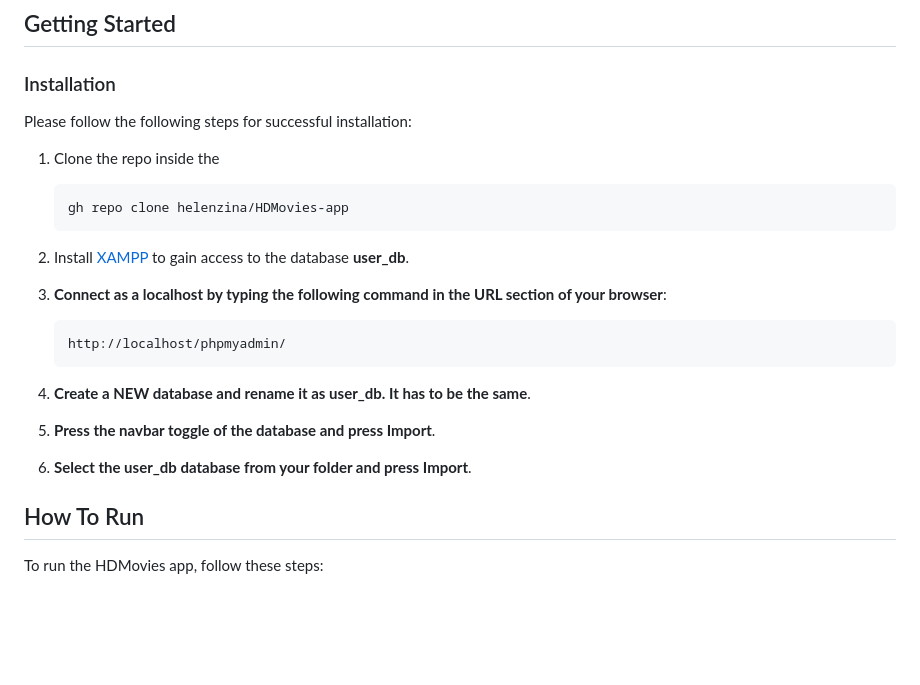
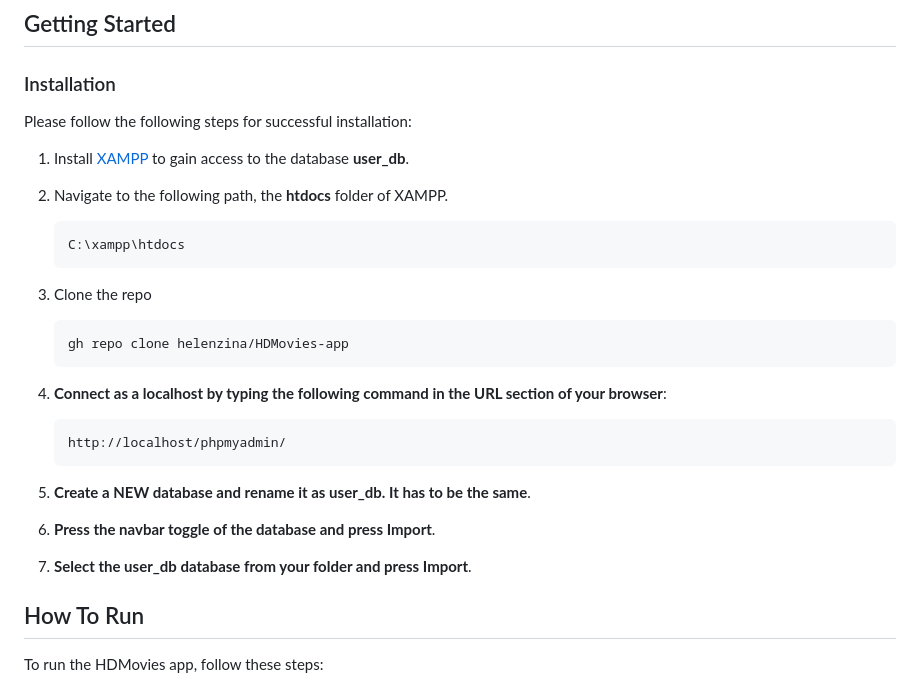
Before and after one commit to helenzina/HDMovies-app, a Markdown page: README.md, the part around the change. Drawn GitHub-style; blank space fills up the shorter version.

````diff
--- a/README.md
+++ b/README.md
@@ -37,22 +37,27 @@ HDMovies-app is a streaming service that allows users to watch a wide variety of
 
 <p>Please follow the following steps for successful installation:</p>
 
-1. Clone the repo inside the
+1. Install <a href="https://www.apachefriends.org/download.html">XAMPP</a> to gain access to the database **user_db**.
+2. Navigate to the following path, the **htdocs** folder of XAMPP.
+   ```sh
+   C:\xampp\htdocs
+   ```
+
+3. Clone the repo
    ```sh
    gh repo clone helenzina/HDMovies-app
    ```
-2. Install <a href="https://www.apachefriends.org/download.html">XAMPP</a> to gain access to the database **user_db**.
 
-3. **Connect as a localhost by typing the following command in the URL section of your browser**:
+4. **Connect as a localhost by typing the following command in the URL section of your browser**:
     ```sh
    http://localhost/phpmyadmin/
     ```
 
-4. **Create a NEW database and rename it as user_db. It has to be the same**.
+5. **Create a NEW database and rename it as user_db. It has to be the same**.
 
-5. **Press the navbar toggle of the database and press Import**.
+6. **Press the navbar toggle of the database and press Import**.
 
-6. **Select the user_db database from your folder and press Import**.
+7. **Select the user_db database from your folder and press Import**.
 
 
 ## How To Run
````
